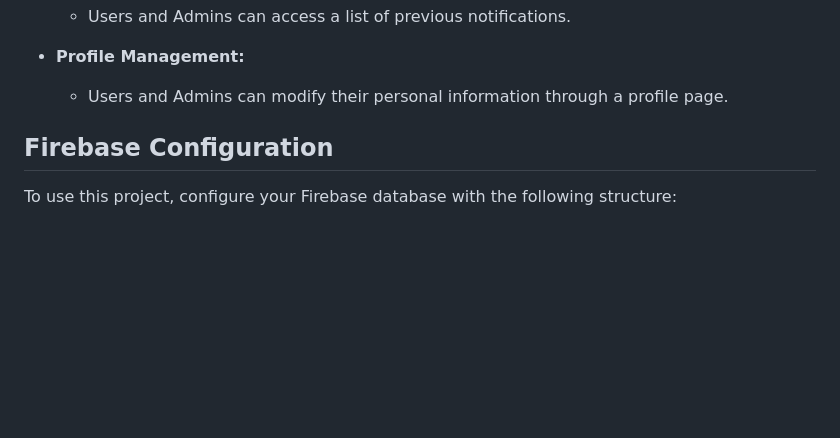
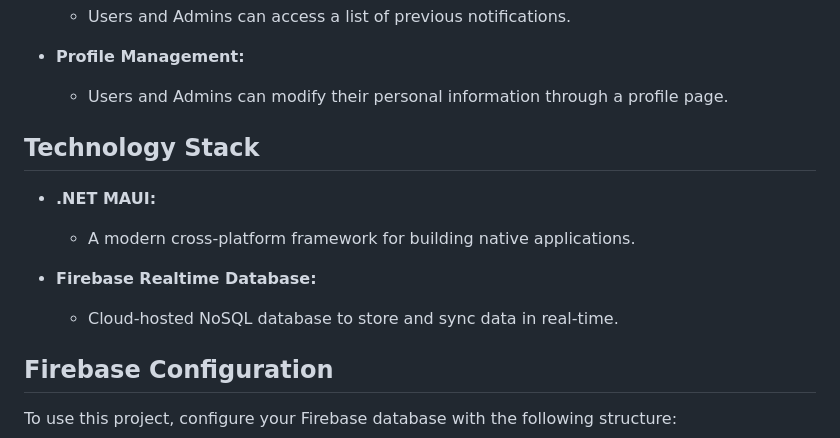
Before and after one commit to chouhlaoui/SmartCAN, a Markdown page: README.md, the part around the change. Drawn GitHub-style; blank space fills up the shorter version.

```diff
--- a/README.md
+++ b/README.md
@@ -34,6 +34,14 @@ SmartCan is an innovative IoT project that brings intelligence to waste manageme
 
 - **Profile Management:**
   - Users and Admins can modify their personal information through a profile page.
+
+## Technology Stack
+
+- **.NET MAUI:**
+  - A modern cross-platform framework for building native applications.
+
+- **Firebase Realtime Database:**
+  - Cloud-hosted NoSQL database to store and sync data in real-time.
 
 ## Firebase Configuration
 
```
